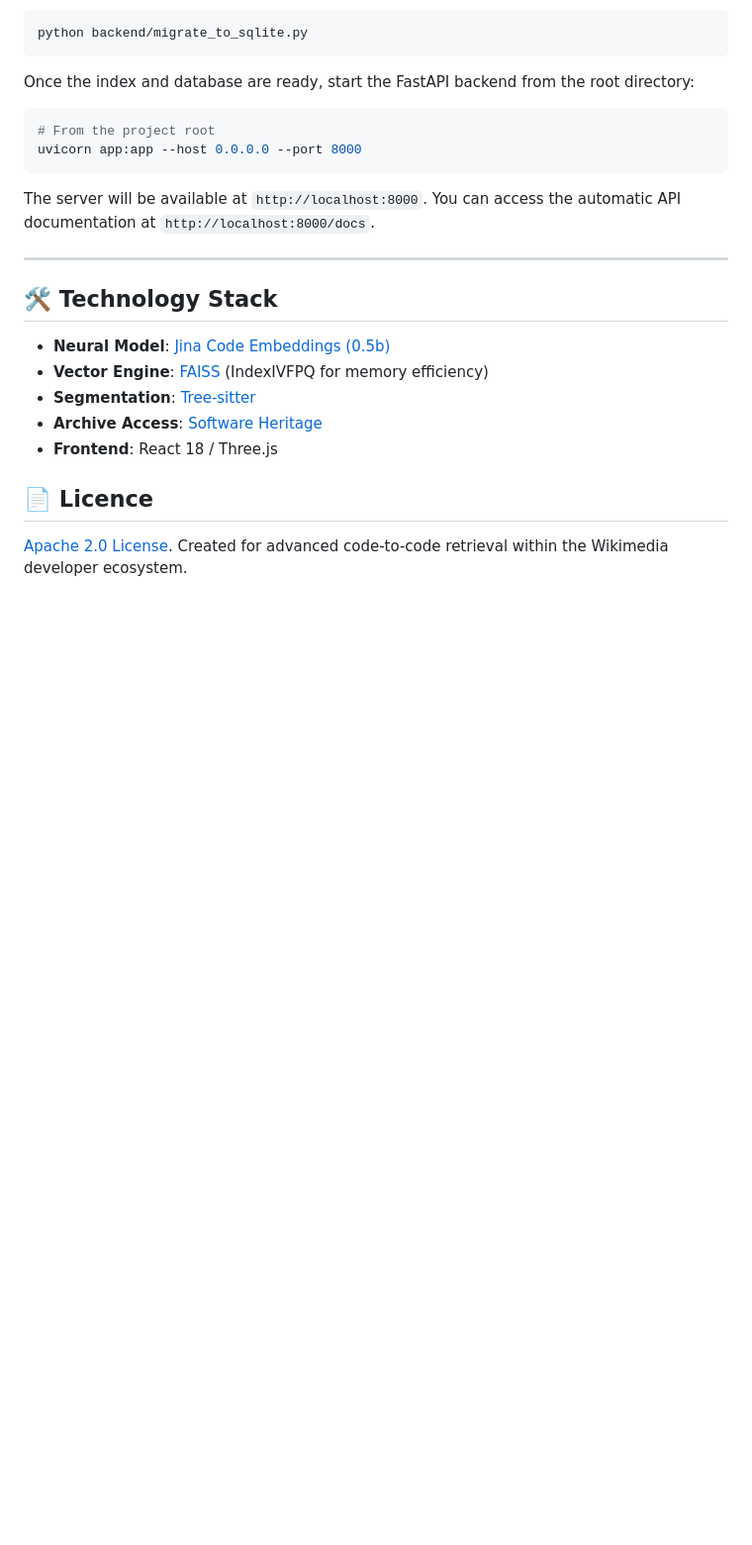
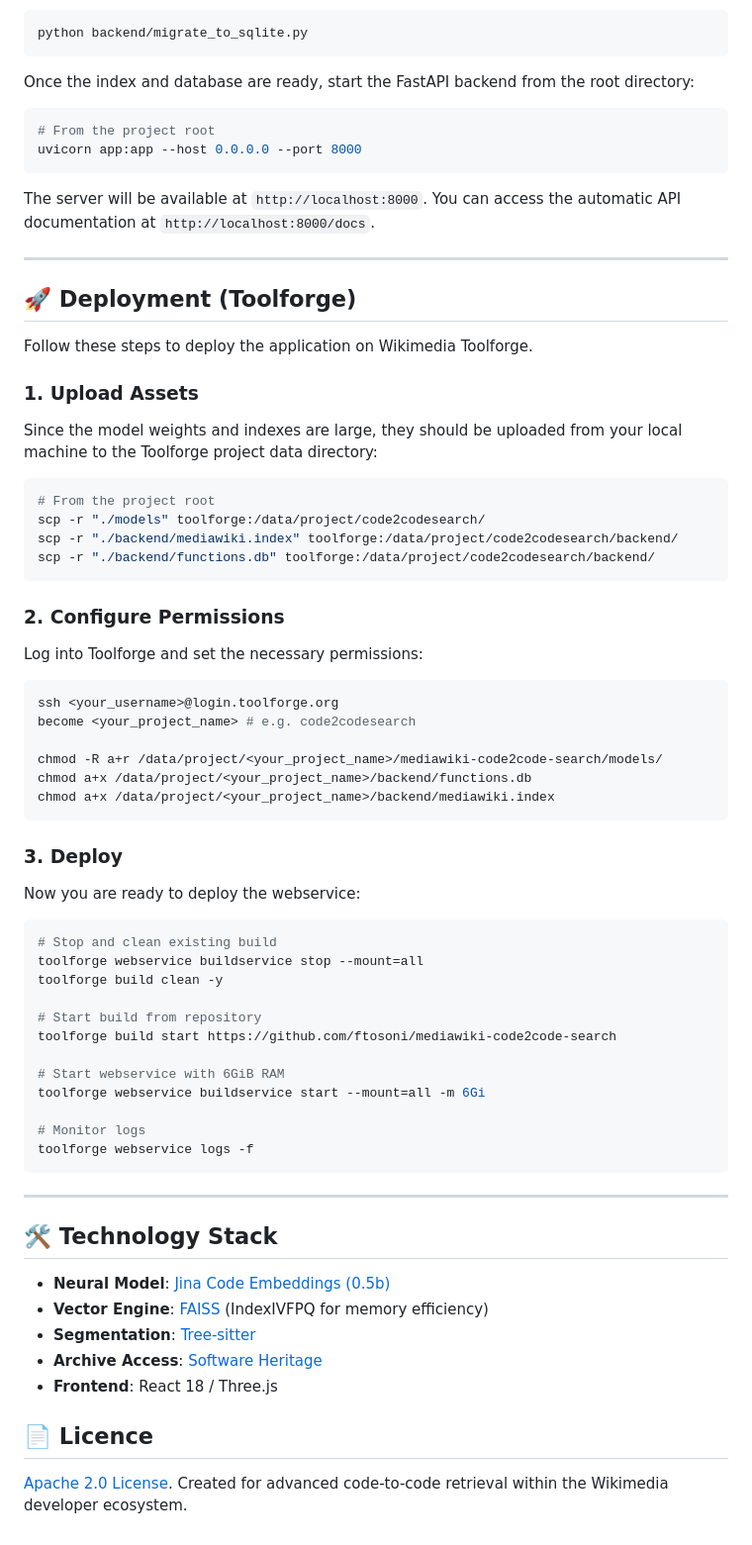
Before and after one commit to ftosoni/mediawiki-code2code-search, a Markdown page: README.md, the part around the change. Shown at 99% size. Drawn GitHub-style; blank space fills up the shorter version.

Commit message:
docs: add Toolforge deployment instructions to README

````diff
--- a/README.md
+++ b/README.md
@@ -78,6 +78,52 @@ The server will be available at `http://localhost:8000`. You can access the auto
 
 ---
 
+## 🚀 Deployment (Toolforge)
+
+Follow these steps to deploy the application on Wikimedia Toolforge.
+
+### 1. Upload Assets
+Since the model weights and indexes are large, they should be uploaded from your local machine to the Toolforge project data directory:
+
+```bash
+# From the project root
+scp -r "./models" toolforge:/data/project/code2codesearch/
+scp -r "./backend/mediawiki.index" toolforge:/data/project/code2codesearch/backend/
+scp -r "./backend/functions.db" toolforge:/data/project/code2codesearch/backend/
+```
+
+### 2. Configure Permissions
+Log into Toolforge and set the necessary permissions:
+
+```bash
+ssh <your_username>@login.toolforge.org
+become <your_project_name> # e.g. code2codesearch
+
+chmod -R a+r /data/project/<your_project_name>/mediawiki-code2code-search/models/
+chmod a+x /data/project/<your_project_name>/backend/functions.db
+chmod a+x /data/project/<your_project_name>/backend/mediawiki.index
+```
+
+### 3. Deploy
+Now you are ready to deploy the webservice:
+
+```bash
+# Stop and clean existing build
+toolforge webservice buildservice stop --mount=all
+toolforge build clean -y
+
+# Start build from repository
+toolforge build start https://github.com/ftosoni/mediawiki-code2code-search
+
+# Start webservice with 6GiB RAM
+toolforge webservice buildservice start --mount=all -m 6Gi
+
+# Monitor logs
+toolforge webservice logs -f
+```
+
+---
+
 ## 🛠️ Technology Stack
 
 - **Neural Model**: [Jina Code Embeddings (0.5b)](https://huggingface.co/jinaai/jina-code-embeddings-0.5b)
````
